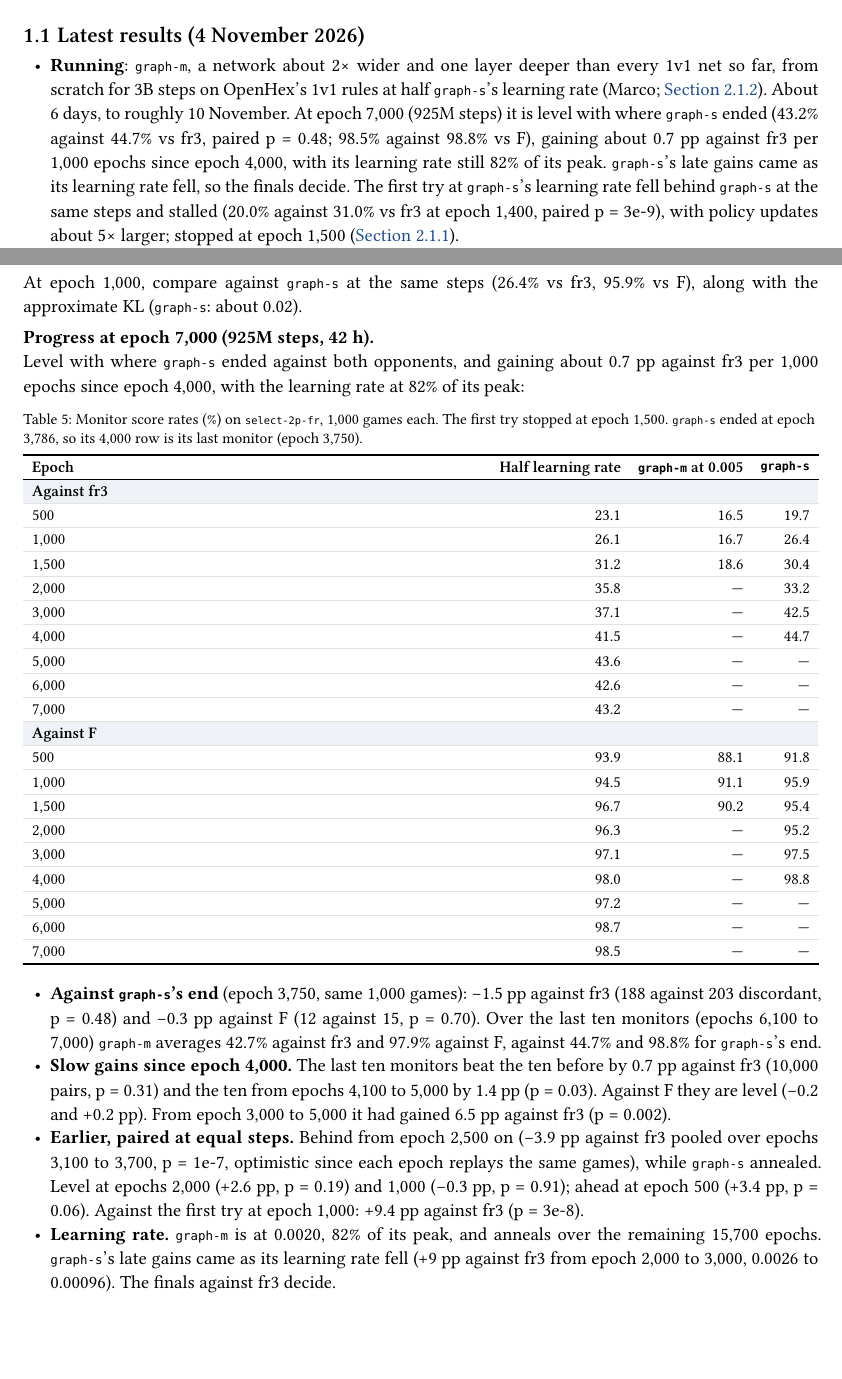
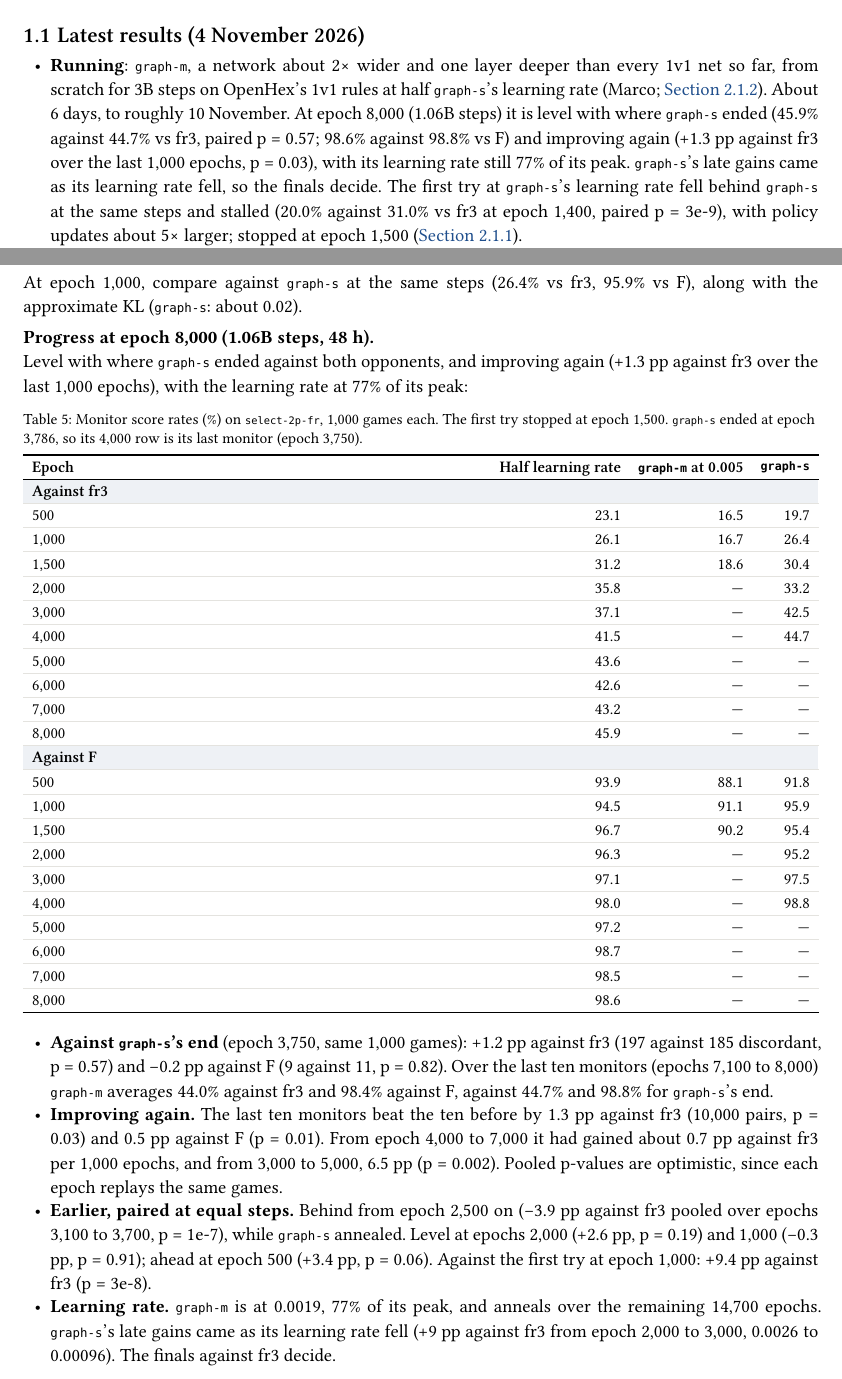
Before and after one commit to mcrco/catanrl-v2, a Typst document (report/report.typ, which reads report/sections/arch.typ, report/sections/front.typ): two parts of pages 3 and 11 of 67 before the commit and two parts of pages 3 and 11 of 68 after it, joined at a grey line, cut so that both start at the same text, the shorter picture padded with empty space. Compiled offline with Typst 0.15; a missing font is replaced by an installed copy or a similar font.

Commit message:
Report: graph-m-2p-lr at e8000 (1.06B steps) level with graph-s's end (45.9 vs 44.7% vs fr3, p=0.57; 98.6 vs 98.8 vs F), improving again (+1.3 pp vs fr3 over the last 1,000 epochs, p=0.03), lr 77% of peak
Co-Authored-By: Claude Opus 5.5 <noreply@anthropic.com>
Claude-Session: https://claude.ai/code/session_01EzjTHdCtZQL2RxQ9Q2ew7C

```diff
--- a/report/sections/arch.typ
+++ b/report/sections/arch.typ
@@ -128,7 +128,7 @@ PYTORCH_CUDA_ALLOC_CONF=expandable_segments:True catanrl run configs/experiments
 
 #lead[Check.] At epoch 1,000, compare against `graph-s` at the same steps (26.4% vs fr3, 95.9% vs F), along with the approximate KL (`graph-s`: about 0.02).
 
-#lead[Progress at epoch 7,000 (925M steps, 42 h).] Level with where `graph-s` ended against both opponents, and gaining about 0.7 pp against fr3 per 1,000 epochs since epoch 4,000, with the learning rate at 82% of its peak:
+#lead[Progress at epoch 8,000 (1.06B steps, 48 h).] Level with where `graph-s` ended against both opponents, and improving again (+1.3 pp against fr3 over the last 1,000 epochs), with the learning rate at 77% of its peak:
 
 #figure(
   btable(
@@ -145,6 +145,7 @@ PYTORCH_CUDA_ALLOC_CONF=expandable_segments:True catanrl run configs/experiments
     [5,000], [43.6], [—], [—],
     [6,000], [42.6], [—], [—],
     [7,000], [43.2], [—], [—],
+    [8,000], [45.9], [—], [—],
     tgroup(4)[Against F],
     [500], [93.9], [88.1], [91.8],
     [1,000], [94.5], [91.1], [95.9],
@@ -155,9 +156,10 @@ PYTORCH_CUDA_ALLOC_CONF=expandable_segments:True catanrl run configs/experiments
     [5,000], [97.2], [—], [—],
     [6,000], [98.7], [—], [—],
     [7,000], [98.5], [—], [—],
+    [8,000], [98.6], [—], [—],
   ),
   caption: [Monitor score rates (%) on `select-2p-fr`, 1,000 games each. The first try stopped at epoch 1,500. `graph-s` ended at epoch 3,786, so its 4,000 row is its last monitor (epoch 3,750).],
 )
 
-- *Against `graph-s`'s end* (epoch 3,750, same 1,000 games): −1.5 pp against fr3 (188 against 203 discordant, p = 0.48) and −0.3 pp against F (12 against 15, p = 0.70). Over the last ten monitors (epochs 6,100 to 7,000) `graph-m` averages 42.7% against fr3 and 97.9% against F, against 44.7% and 98.8% for `graph-s`'s end.
-- *Slow gains since epoch 4,000.* The last ten monitors beat the ten before by 0.7 pp against fr3 (10,000 pairs, p = 0.31) and the ten from epochs 4,100 to 5,000 by 1.4 pp (p = 0.03). Against F they are level (−0.2 and +0.2 pp). From epoch 3,000 to 5,000 it had gained 6.5 pp against fr3 (p = 0.002).
+- *Against `graph-s`'s end* (epoch 3,750, same 1,000 games): +1.2 pp against fr3 (197 against 185 discordant, p = 0.57) and −0.2 pp against F (9 against 11, p = 0.82). Over the last ten monitors (epochs 7,100 to 8,000) `graph-m` averages 44.0% against fr3 and 98.4% against F, against 44.7% and 98.8% for `graph-s`'s end.
+- *Improving again.* The last ten monitors beat the ten before by 1.3 pp against fr3 (10,000 pairs, p = 0.03) and 0.5 pp against F (p = 0.01). From epoch 4,000 to 7,000 it had gained about 0.7 pp against fr3 per 1,000 epochs, and from 3,000 to 5,000, 6.5 pp (p = 0.002). Pooled p-values are optimistic, since each epoch replays the same games.
--- a/report/sections/front.typ
+++ b/report/sections/front.typ
@@ -14,7 +14,7 @@ So far: self-play PPO on a graph network gives a strong raw policy, and search o
 
 == Latest results (4 November 2026)
 
-- *Running*: `graph-m`, a network about 2× wider and one layer deeper than every 1v1 net so far, from scratch for 3B steps on OpenHex's 1v1 rules at half `graph-s`'s learning rate (Marco; @exp:arch-graph-m-2p-lr). About 6 days, to roughly 10 November. At epoch 7,000 (925M steps) it is level with where `graph-s` ended (43.2% against 44.7% vs fr3, paired p = 0.48; 98.5% against 98.8% vs F), gaining about 0.7 pp against fr3 per 1,000 epochs since epoch 4,000, with its learning rate still 82% of its peak. `graph-s`'s late gains came as its learning rate fell, so the finals decide. The first try at `graph-s`'s learning rate fell behind `graph-s` at the same steps and stalled (20.0% against 31.0% vs fr3 at epoch 1,400, paired p = 3e-9), with policy updates about 5× larger; stopped at epoch 1,500 (@exp:arch-graph-m-2p).
+- *Running*: `graph-m`, a network about 2× wider and one layer deeper than every 1v1 net so far, from scratch for 3B steps on OpenHex's 1v1 rules at half `graph-s`'s learning rate (Marco; @exp:arch-graph-m-2p-lr). About 6 days, to roughly 10 November. At epoch 8,000 (1.06B steps) it is level with where `graph-s` ended (45.9% against 44.7% vs fr3, paired p = 0.57; 98.6% against 98.8% vs F) and improving again (+1.3 pp against fr3 over the last 1,000 epochs, p = 0.03), with its learning rate still 77% of its peak. `graph-s`'s late gains came as its learning rate fell, so the finals decide. The first try at `graph-s`'s learning rate fell behind `graph-s` at the same steps and stalled (20.0% against 31.0% vs fr3 at epoch 1,400, paired p = 3e-9), with policy updates about 5× larger; stopped at epoch 1,500 (@exp:arch-graph-m-2p).
 - *Queued*: transitivity, a round robin of eight checkpoints of one 1v1 run plus the deployed net, 36 pairs × 1,000 games, on the GPU once `graph-m` finishes (Marco; @exp:recipe-transitivity).
 - *Queued*: 256-step rollout segments and λ = 1, `graph-s` from scratch for 500M steps against the same run at 64 steps and λ = 0.95 (Marco; @exp:recipe-horizon). About 8 h on the GPU after transitivity.
 
```
Also changed, not shown: report/sections/arch.typ (6 more changed lines).
